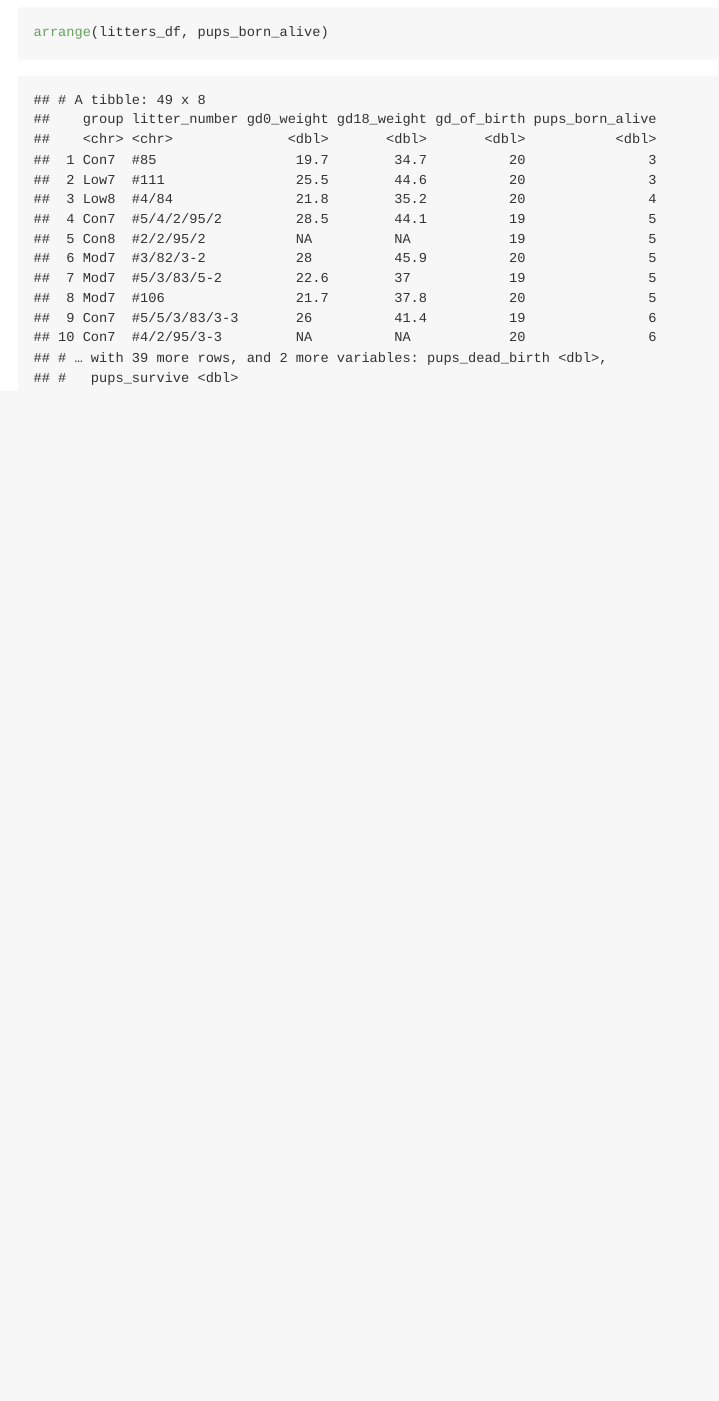
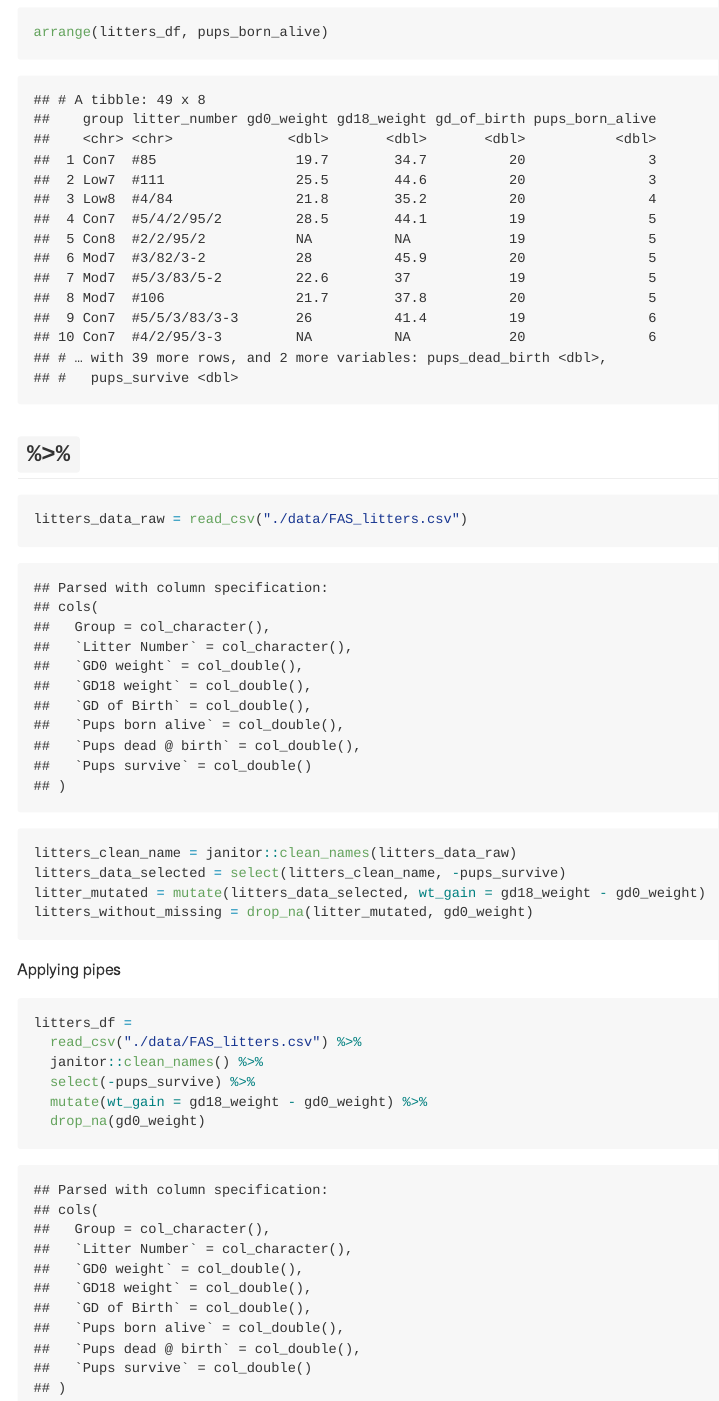
Before and after one commit to Shane-1996/p8105_data_wrangling_i, an R Markdown document (data_manipulation.Rmd): the page in a window 1100 px wide, from 8660 px down. The pictures show the output file data_manipulation.md that the author committed with the source, drawn offline in the style of GitHub.

Commit message:
PIPES!!!!!!!!

````diff
--- a/data_manipulation.Rmd
+++ b/data_manipulation.Rmd
@@ -106,8 +109,31 @@ mutate(
   )
 ```
 
+
 ## `arrange`
 
 ```{r}
 arrange(litters_df, pups_born_alive)
 ```
+
+
+## `%>%`
+
+```{r}
+litters_data_raw = read_csv("./data/FAS_litters.csv")
+litters_clean_name = janitor::clean_names(litters_data_raw)
+litters_data_selected = select(litters_clean_name, -pups_survive)
+litter_mutated = mutate(litters_data_selected, wt_gain = gd18_weight - gd0_weight)
+litters_without_missing = drop_na(litter_mutated, gd0_weight)
+```
+
+Applying pipes
+
+```{r %>% }
+litters_df =
+  read_csv("./data/FAS_litters.csv") %>%
+  janitor::clean_names() %>%
+  select(-pups_survive) %>%
+  mutate(wt_gain = gd18_weight - gd0_weight) %>%
+  drop_na(gd0_weight)
+```
````
Also changed, not shown: data_manipulation.md, data_manipulation.Rmd (3 more changed lines).
